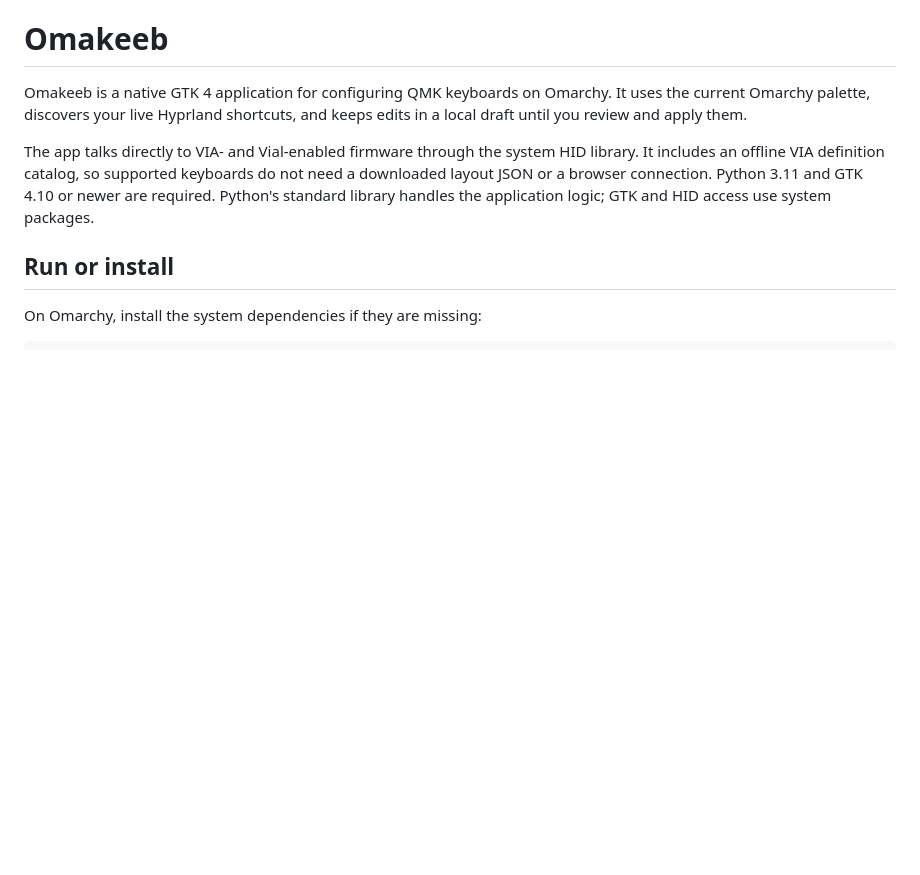
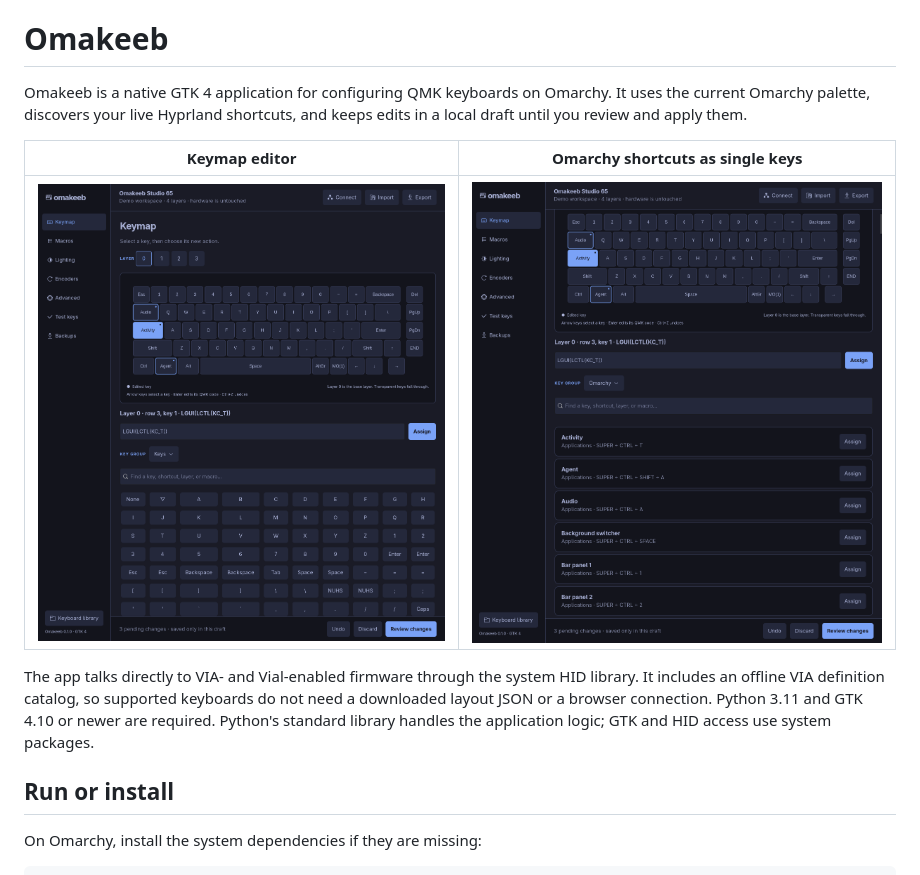
Before and after one commit to scottwater/omakeeb, a Markdown page: README.md, the part around the change. GitHub-like rendering; pictures changed too: docs/screenshots/keymap.png (added), docs/screenshots/omarchy-shortcuts.png (added); blank space fills up the shorter version.

Commit message:
Add app screenshots to the README
- Show the keymap editor and the Omarchy shortcut group so readers see the app before installing it.
- Captured from demo mode, so no keyboard was opened; the shortcut names come from the live Hyprland bindings.

```diff
--- a/README.md
+++ b/README.md
@@ -1,6 +1,10 @@
 # Omakeeb
 
 Omakeeb is a native GTK 4 application for configuring QMK keyboards on Omarchy. It uses the current Omarchy palette, discovers your live Hyprland shortcuts, and keeps edits in a local draft until you review and apply them.
+
+| Keymap editor | Omarchy shortcuts as single keys |
+| --- | --- |
+| ![Keymap page with three keys remapped to Omarchy shortcuts](docs/screenshots/keymap.png) | ![Omarchy key group listing Hyprland bindings to assign](docs/screenshots/omarchy-shortcuts.png) |
 
 The app talks directly to VIA- and Vial-enabled firmware through the system HID library. It includes an offline VIA definition catalog, so supported keyboards do not need a downloaded layout JSON or a browser connection. Python 3.11 and GTK 4.10 or newer are required. Python's standard library handles the application logic; GTK and HID access use system packages.
 
```
